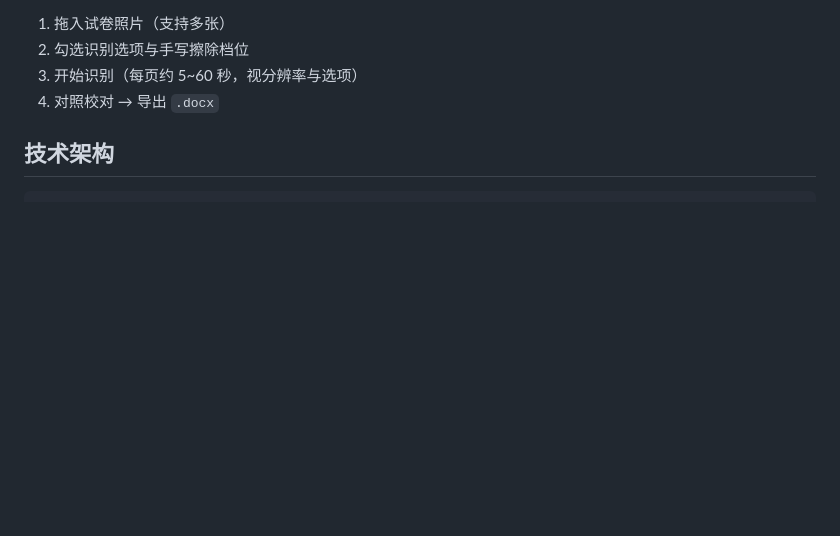
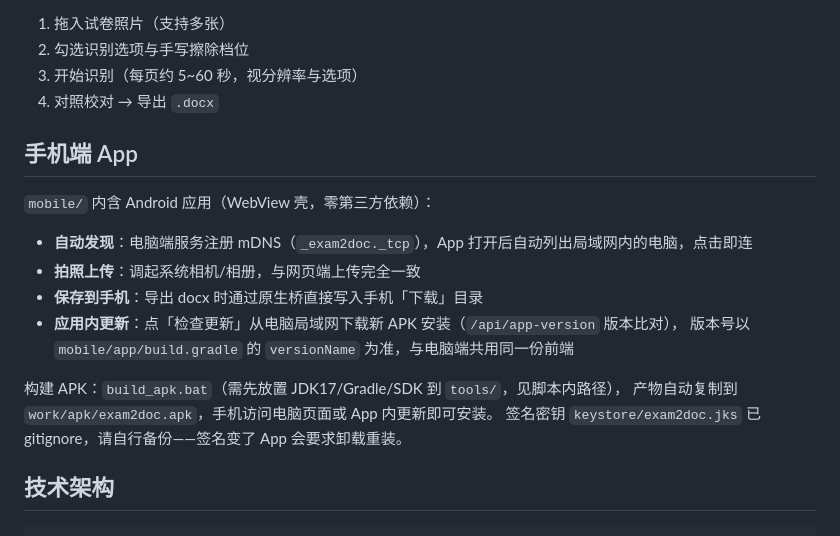
Before and after one commit to dsb812/exam2doc, a Markdown page: README.md, the part around the change. Drawn GitHub-style; blank space fills up the shorter version.

Commit message:
docs: 手机端 App 使用与构建说明

```diff
--- a/README.md
+++ b/README.md
@@ -31,6 +31,20 @@ run.bat
 2. 勾选识别选项与手写擦除档位
 3. 开始识别（每页约 5~60 秒，视分辨率与选项）
 4. 对照校对 → 导出 `.docx`
+
+## 手机端 App
+
+`mobile/` 内含 Android 应用（WebView 壳，零第三方依赖）：
+
+- **自动发现**：电脑端服务注册 mDNS（`_exam2doc._tcp`），App 打开后自动列出局域网内的电脑，点击即连
+- **拍照上传**：调起系统相机/相册，与网页端上传完全一致
+- **保存到手机**：导出 docx 时通过原生桥直接写入手机「下载」目录
+- **应用内更新**：点「检查更新」从电脑局域网下载新 APK 安装（`/api/app-version` 版本比对），
+  版本号以 `mobile/app/build.gradle` 的 `versionName` 为准，与电脑端共用同一份前端
+
+构建 APK：`build_apk.bat`（需先放置 JDK17/Gradle/SDK 到 `tools/`，见脚本内路径），
+产物自动复制到 `work/apk/exam2doc.apk`，手机访问电脑页面或 App 内更新即可安装。
+签名密钥 `keystore/exam2doc.jks` 已 gitignore，请自行备份——签名变了 App 会要求卸载重装。
 
 ## 技术架构
 
```
